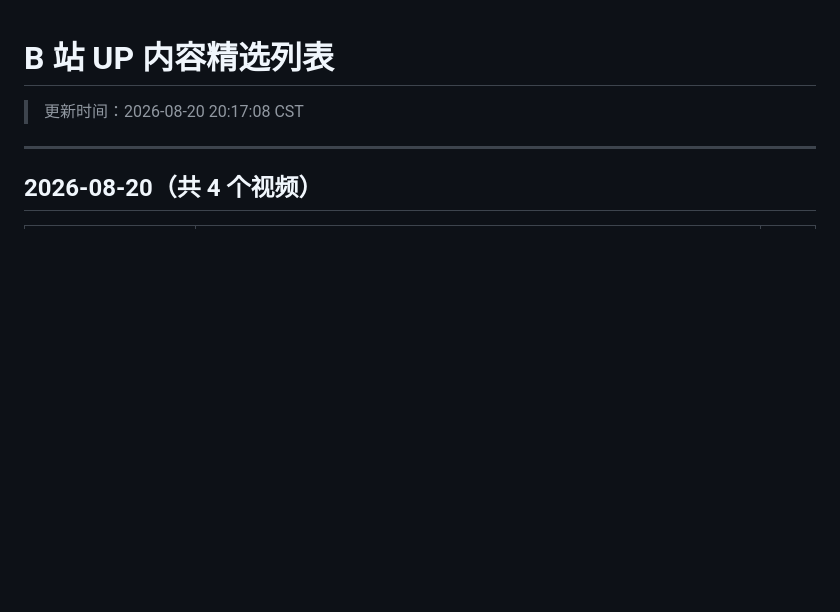
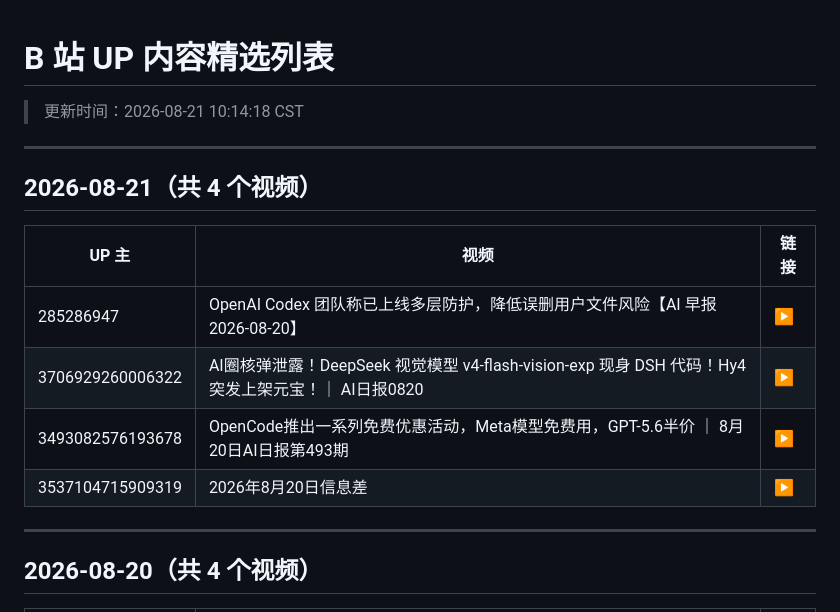
Before and after one commit to WinriseF/blog-img, a Markdown page: news/bili/list.md, the part around the change. GitHub-like rendering; blank space fills up the shorter version.

```diff
--- a/news/bili/list.md
+++ b/news/bili/list.md
@@ -1,5 +1,16 @@
 # B 站 UP 内容精选列表
-> 更新时间：2026-08-20 20:17:08 CST
+> 更新时间：2026-08-21 10:14:18 CST
+
+---
+
+## 2026-08-21（共 4 个视频）
+
+| UP 主 | 视频 | 链接 |
+|-------|------|------|
+| 285286947 | OpenAI Codex 团队称已上线多层防护，降低误删用户文件风险【AI 早报 2026-08-20】 | [▶](https://www.bilibili.com/video/BV1gDbZ6xEjL) |
+| 3706929260006322 | AI圈核弹泄露！DeepSeek 视觉模型 v4-flash-vision-exp 现身 DSH 代码！Hy4 突发上架元宝！｜ AI日报0820 | [▶](https://www.bilibili.com/video/BV1nX8c6DESC) |
+| 3493082576193678 | OpenCode推出一系列免费优惠活动，Meta模型免费用，GPT-5.6半价 ｜ 8月20日AI日报第493期 | [▶](https://www.bilibili.com/video/BV1Wmbf67EXT) |
+| 3537104715909319 | 2026年8月20日信息差 | [▶](https://www.bilibili.com/video/BV1Jw8P6pEAp) |
 
 ---
 
```
Also changed, not shown: news/bili/2026-08-21.md (added, +167 -0 lines).
